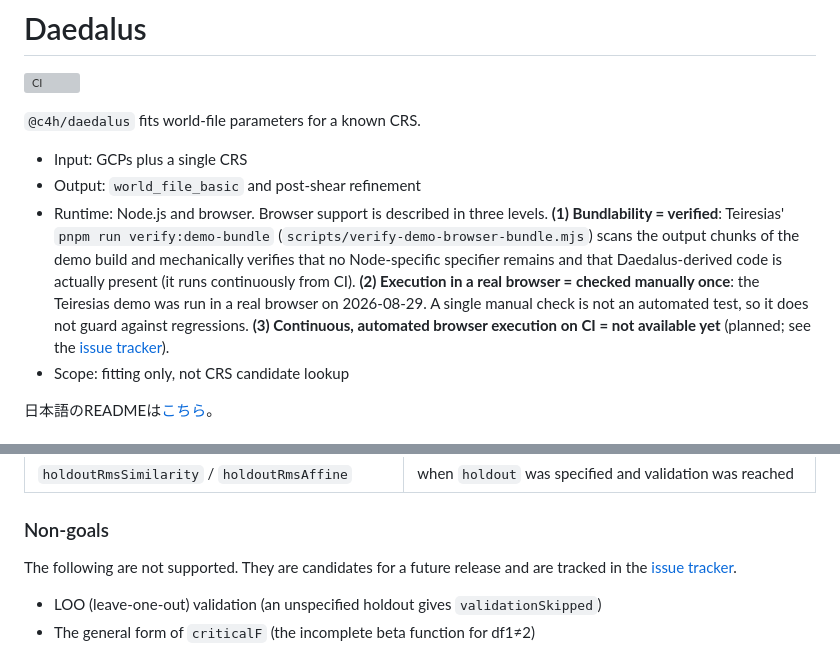
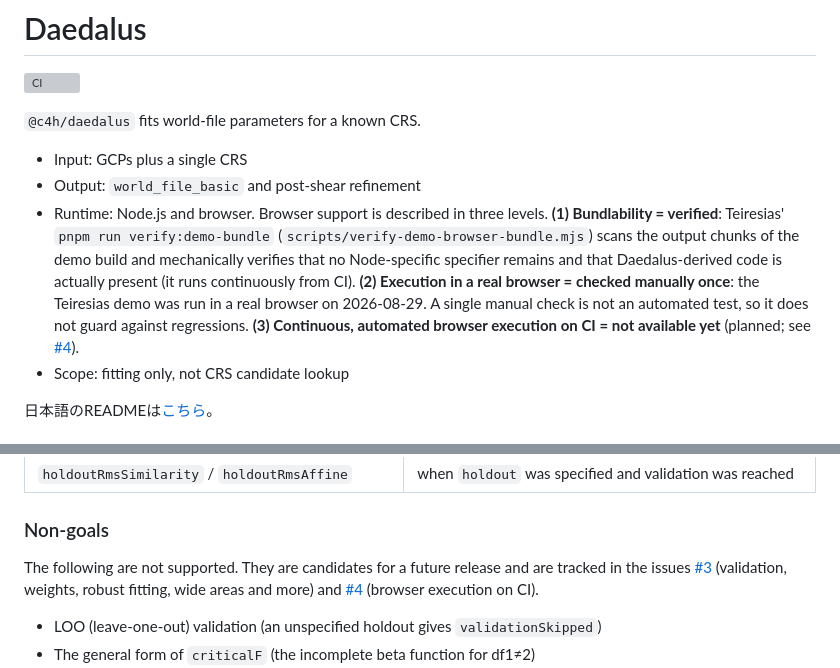
Before and after one commit to code4history/Daedalus, a Markdown page: README.md, 2 parts joined by grey strips. Drawn GitHub-style; grey boxes are pictures that could not be loaded.

Commit message:
docs: link the known limitations to the individual issues
Co-Authored-By: Claude Opus 5.5 <noreply@anthropic.com>

```diff
--- a/README.md
+++ b/README.md
@@ -6,7 +6,7 @@
 
 - Input: GCPs plus a single CRS
 - Output: `world_file_basic` and post-shear refinement
-- Runtime: Node.js and browser. Browser support is described in three levels. **(1) Bundlability = verified**: Teiresias' `pnpm run verify:demo-bundle` (`scripts/verify-demo-browser-bundle.mjs`) scans the output chunks of the demo build and mechanically verifies that no Node-specific specifier remains and that Daedalus-derived code is actually present (it runs continuously from CI). **(2) Execution in a real browser = checked manually once**: the Teiresias demo was run in a real browser on 2026-08-29. A single manual check is not an automated test, so it does not guard against regressions. **(3) Continuous, automated browser execution on CI = not available yet** (planned; see the [issue tracker](https://github.com/code4history/Daedalus/issues)).
+- Runtime: Node.js and browser. Browser support is described in three levels. **(1) Bundlability = verified**: Teiresias' `pnpm run verify:demo-bundle` (`scripts/verify-demo-browser-bundle.mjs`) scans the output chunks of the demo build and mechanically verifies that no Node-specific specifier remains and that Daedalus-derived code is actually present (it runs continuously from CI). **(2) Execution in a real browser = checked manually once**: the Teiresias demo was run in a real browser on 2026-08-29. A single manual check is not an automated test, so it does not guard against regressions. **(3) Continuous, automated browser execution on CI = not available yet** (planned; see [#4](https://github.com/code4history/Daedalus/issues/4)).
 - Scope: fitting only, not CRS candidate lookup
 
 日本語のREADMEは[こちら](./README.ja.md)。
@@ -111,7 +111,8 @@ against real data; they are initial heuristics for suppressing overfitting.
 ### Non-goals
 
 The following are not supported. They are candidates for a future release and are tracked in the
-[issue tracker](https://github.com/code4history/Daedalus/issues).
+issues [#3](https://github.com/code4history/Daedalus/issues/3) (validation, weights, robust fitting, wide areas and more) and
+[#4](https://github.com/code4history/Daedalus/issues/4) (browser execution on CI).
 
 - LOO (leave-one-out) validation (an unspecified holdout gives `validationSkipped`)
 - The general form of `criticalF` (the incomplete beta function for df1≠2)
```
Also changed, not shown: README.ja.md (+2 -2 lines).
